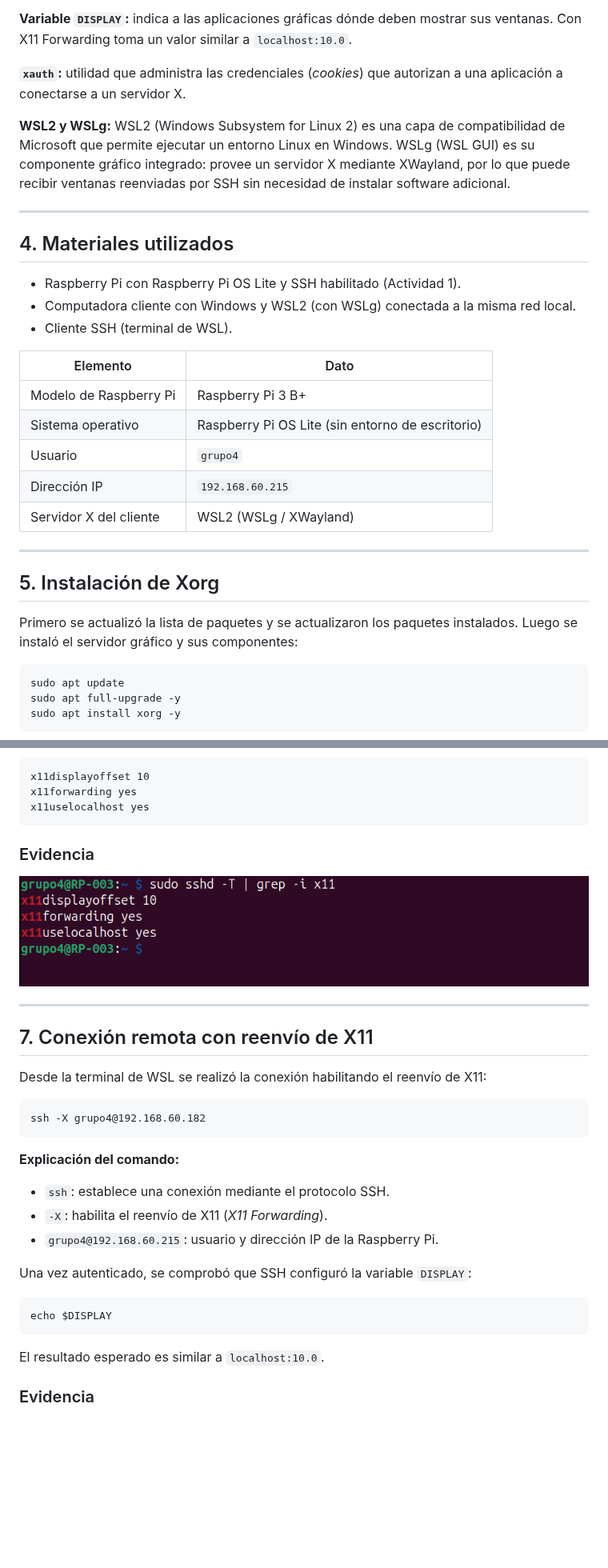
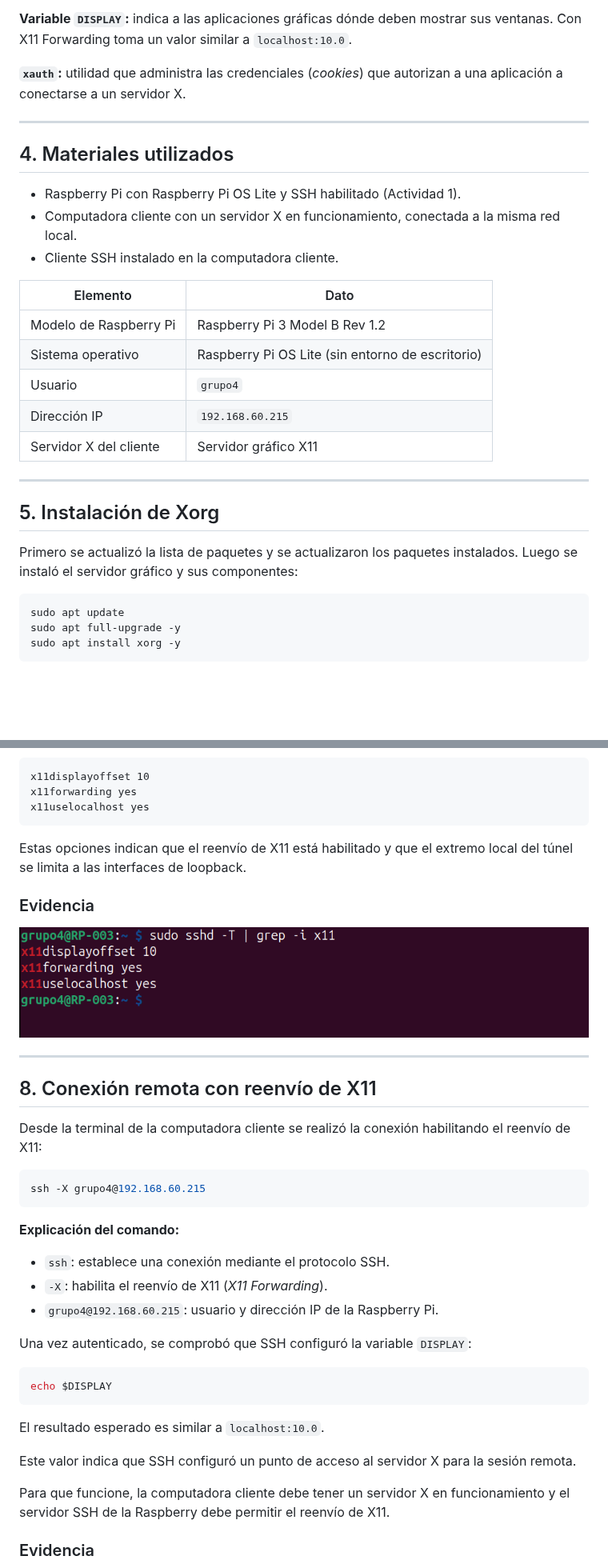
Before and after one commit to AllaDios/telecomunicaciones-integrador-grupo4, a Markdown page: 02-Raspberry-xorg/informe.md, 2 parts joined by grey strips. Shown at 80% size. Drawn GitHub-style; blank space fills up the shorter version.

````diff
--- a/02-Raspberry-xorg/informe.md
+++ b/02-Raspberry-xorg/informe.md
@@ -68,23 +69,21 @@ Es decir que la aplicación se ejecuta (lógica, cálculos, archivos) en la Rasp
 
 **`xauth`:** utilidad que administra las credenciales (*cookies*) que autorizan a una aplicación a conectarse a un servidor X.
 
-**WSL2 y WSLg:** WSL2 (Windows Subsystem for Linux 2) es una capa de compatibilidad de Microsoft que permite ejecutar un entorno Linux en Windows. WSLg (WSL GUI) es su componente gráfico integrado: provee un servidor X mediante XWayland, por lo que puede recibir ventanas reenviadas por SSH sin necesidad de instalar software adicional.
-
 ---
 
 ## 4. Materiales utilizados
 
 - Raspberry Pi con Raspberry Pi OS Lite y SSH habilitado (Actividad 1).
-- Computadora cliente con Windows y WSL2 (con WSLg) conectada a la misma red local.
-- Cliente SSH (terminal de WSL).
+- Computadora cliente con un servidor X en funcionamiento, conectada a la misma red local.
+- Cliente SSH instalado en la computadora cliente.
 
 | Elemento | Dato |
 |---|---|
-| Modelo de Raspberry Pi | Raspberry Pi 3 B+ |
+| Modelo de Raspberry Pi | Raspberry Pi 3 Model B Rev 1.2 |
 | Sistema operativo | Raspberry Pi OS Lite (sin entorno de escritorio) |
 | Usuario | `grupo4` |
 | Dirección IP | `192.168.60.215` |
-| Servidor X del cliente | WSL2 (WSLg / XWayland) |
+| Servidor X del cliente | Servidor gráfico X11 |
 
 ---
 
@@ -92,7 +91,7 @@ Es decir que la aplicación se ejecuta (lógica, cálculos, archivos) en la Rasp
 
 Primero se actualizó la lista de paquetes y se actualizaron los paquetes instalados. Luego se instaló el servidor gráfico y sus componentes:
 
-```
+```bash
 sudo apt update
 sudo apt full-upgrade -y
 sudo apt install xorg -y
@@ -140,6 +169,8 @@ x11displayoffset 10
 x11forwarding yes
 x11uselocalhost yes
 ```
+
+Estas opciones indican que el reenvío de X11 está habilitado y que el extremo local del túnel se limita a las interfaces de loopback.
 
 ### Evidencia
 
@@ -147,12 +178,12 @@ x11uselocalhost yes
 
 ---
 
-## 7. Conexión remota con reenvío de X11
+## 8. Conexión remota con reenvío de X11
 
-Desde la terminal de WSL se realizó la conexión habilitando el reenvío de X11:
+Desde la terminal de la computadora cliente se realizó la conexión habilitando el reenvío de X11:
 
-```
-ssh -X grupo4@192.168.60.182
+```bash
+ssh -X grupo4@192.168.60.215
 ```
 
 **Explicación del comando:**
@@ -163,12 +194,16 @@ ssh -X grupo4@192.168.60.182
 
 Una vez autenticado, se comprobó que SSH configuró la variable `DISPLAY`:
 
-```
+```bash
 echo $DISPLAY
 ```
 
 El resultado esperado es similar a `localhost:10.0`.
 
+Este valor indica que SSH configuró un punto de acceso al servidor X para la sesión remota.
+
+Para que funcione, la computadora cliente debe tener un servidor X en funcionamiento y el servidor SSH de la Raspberry debe permitir el reenvío de X11.
+
 ### Evidencia
 
 ![](./images/image3.png)
````
Also changed, not shown: other parts of 02-Raspberry-xorg/informe.md (+56 -20 lines), 02-Raspberry-xorg/images/image5.png (added).
